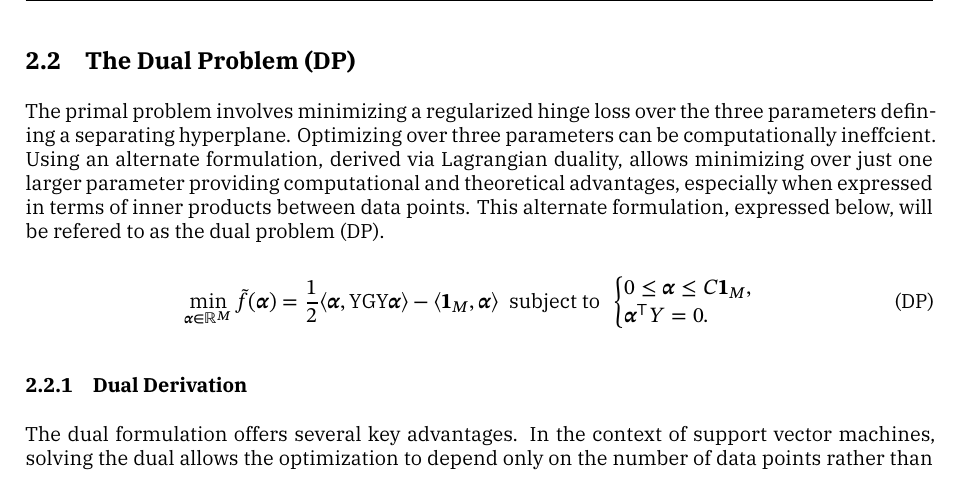
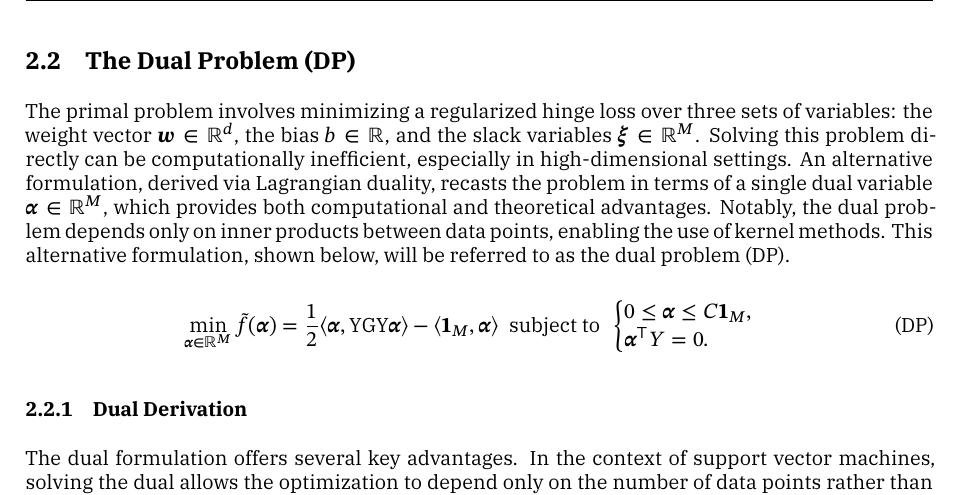
Before and after one commit to TrymSaether/svm-classifier, a LaTeX document (main.tex, which reads chapters/3_dual.tex): part of page 5 of 14, cut so that both start at the same text. Compiled offline with XeLaTeX; a missing font is replaced by an installed copy or a similar font.

Commit message:
Rewrote section intro

```diff
--- a/chapters/3_dual.tex
+++ b/chapters/3_dual.tex
@@ -1,10 +1,12 @@
 \subsection{The Dual Problem (DP)}
-The primal problem involves minimizing a regularized hinge loss over the three parameters
-defining a separating hyperplane. Optimizing over three parameters can be computationally
-ineffcient. Using an alternate formulation, derived via Lagrangian duality, allows minimizing
-over just one larger parameter providing computational and theoretical advantages,
-especially when expressed in terms of inner products between data points. This alternate
-formulation, expressed below, will be refered to as the dual problem (DP).
+The primal problem involves minimizing a regularized hinge loss over three sets of variables:
+the weight vector $\symbf{w} \in \mathbb{R}^d$, the bias $b \in \mathbb{R}$, and the slack variables
+$\symbf{\xi} \in \mathbb{R}^M$. Solving this problem directly can be computationally inefficient,
+especially in high-dimensional settings. An alternative formulation, derived via Lagrangian duality,
+recasts the problem in terms of a single dual variable $\symbf{\alpha} \in \mathbb{R}^M$,
+which provides both computational and theoretical advantages. Notably, the dual problem depends
+only on inner products between data points, enabling the use of kernel methods. This alternative
+formulation, shown below, will be referred to as the dual problem (DP).
 
 \begin{equation}\label{eq:dual-problem}
 	\min_{\symbf{\alpha} \in \R^M} \tilde{f}(\symbf{\alpha}) = \frac12 \inner*{\symbf{\alpha}, \mathrm{Y} \mathrm{G} \mathrm{Y} \symbf{\alpha}} -  \inner*{\symbf{1}_M, \symbf{\alpha}}
```
